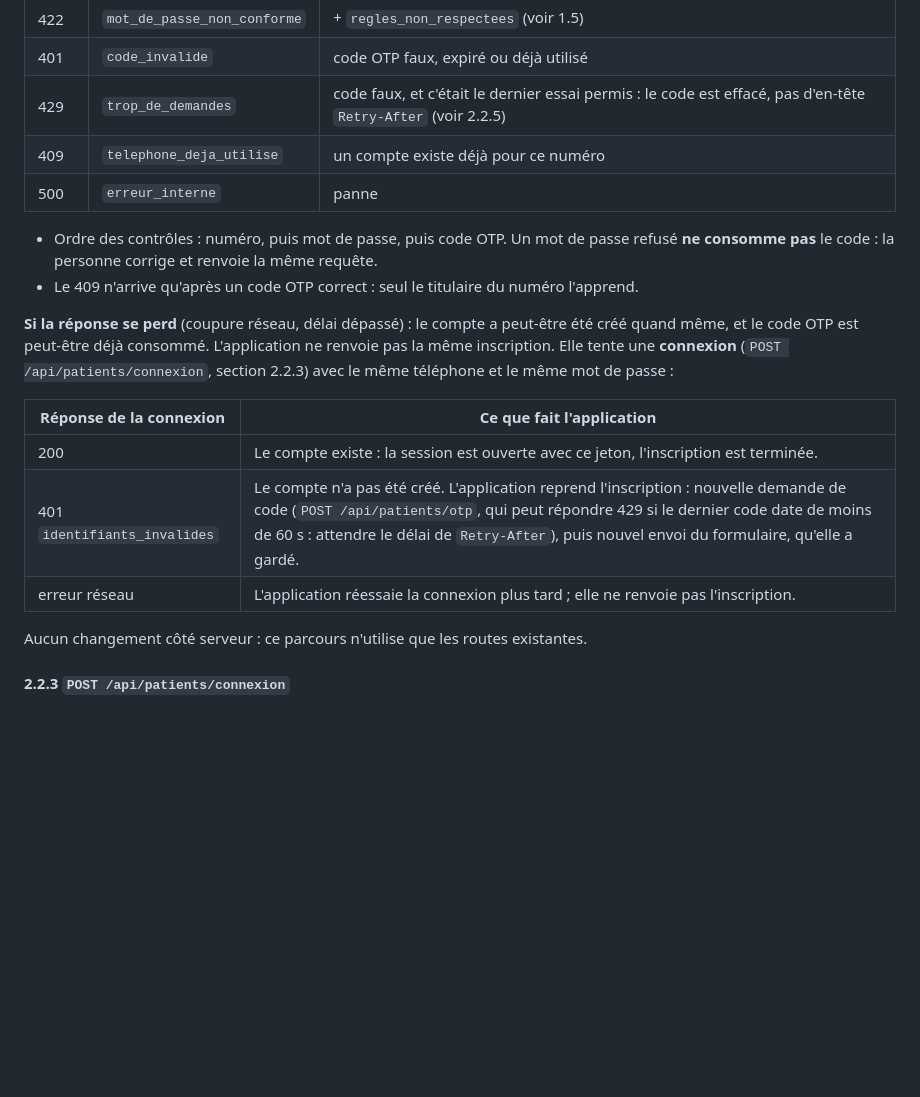
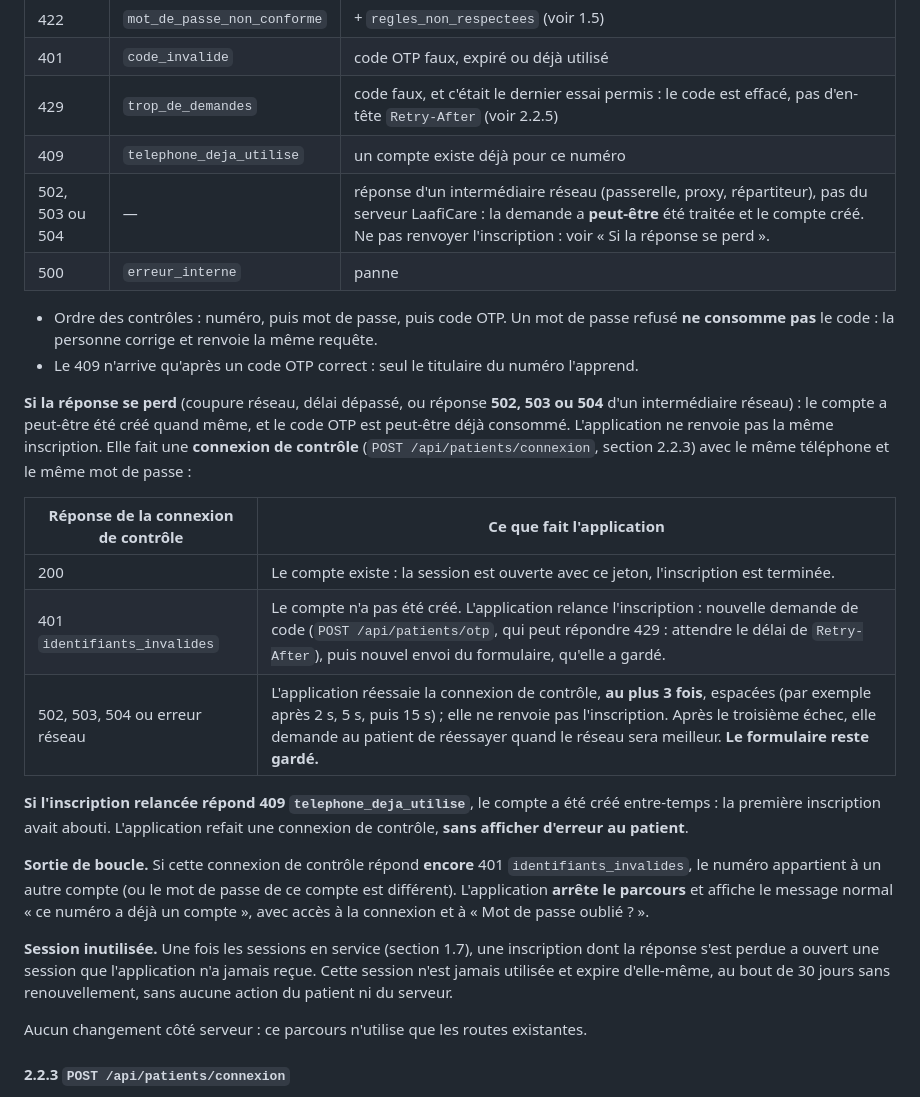
Before and after one commit to KABORE-c-elie/LaafiCare, a Markdown page: docs/api.md, the part around the change. Rendered like a GitHub page; blank space fills up the shorter version.

Commit message:
Docs : inscription, réponse 502/503/504, connexion de contrôle et sortie de boucle

```diff
--- a/docs/api.md
+++ b/docs/api.md
@@ -272,18 +272,25 @@ Crée le compte patient, attribue le NIP et ouvre la session.
 | 401 | `code_invalide` | code OTP faux, expiré ou déjà utilisé |
 | 429 | `trop_de_demandes` | code faux, et c'était le dernier essai permis : le code est effacé, pas d'en-tête `Retry-After` (voir 2.2.5) |
 | 409 | `telephone_deja_utilise` | un compte existe déjà pour ce numéro |
+| 502, 503 ou 504 | — | réponse d'un intermédiaire réseau (passerelle, proxy, répartiteur), pas du serveur LaafiCare : la demande a **peut-être** été traitée et le compte créé. Ne pas renvoyer l'inscription : voir « Si la réponse se perd ». |
 | 500 | `erreur_interne` | panne |
 
 - Ordre des contrôles : numéro, puis mot de passe, puis code OTP. Un mot de passe refusé **ne consomme pas** le code : la personne corrige et renvoie la même requête.
 - Le 409 n'arrive qu'après un code OTP correct : seul le titulaire du numéro l'apprend.
 
-**Si la réponse se perd** (coupure réseau, délai dépassé) : le compte a peut-être été créé quand même, et le code OTP est peut-être déjà consommé. L'application ne renvoie pas la même inscription. Elle tente une **connexion** (`POST /api/patients/connexion`, section 2.2.3) avec le même téléphone et le même mot de passe :
+**Si la réponse se perd** (coupure réseau, délai dépassé, ou réponse **502, 503 ou 504** d'un intermédiaire réseau) : le compte a peut-être été créé quand même, et le code OTP est peut-être déjà consommé. L'application ne renvoie pas la même inscription. Elle fait une **connexion de contrôle** (`POST /api/patients/connexion`, section 2.2.3) avec le même téléphone et le même mot de passe :
 
-| Réponse de la connexion | Ce que fait l'application |
+| Réponse de la connexion de contrôle | Ce que fait l'application |
 |---|---|
 | 200 | Le compte existe : la session est ouverte avec ce jeton, l'inscription est terminée. |
-| 401 `identifiants_invalides` | Le compte n'a pas été créé. L'application reprend l'inscription : nouvelle demande de code (`POST /api/patients/otp`, qui peut répondre 429 si le dernier code date de moins de 60 s : attendre le délai de `Retry-After`), puis nouvel envoi du formulaire, qu'elle a gardé. |
-| erreur réseau | L'application réessaie la connexion plus tard ; elle ne renvoie pas l'inscription. |
+| 401 `identifiants_invalides` | Le compte n'a pas été créé. L'application relance l'inscription : nouvelle demande de code (`POST /api/patients/otp`, qui peut répondre 429 : attendre le délai de `Retry-After`), puis nouvel envoi du formulaire, qu'elle a gardé. |
+| 502, 503, 504 ou erreur réseau | L'application réessaie la connexion de contrôle, **au plus 3 fois**, espacées (par exemple après 2 s, 5 s, puis 15 s) ; elle ne renvoie pas l'inscription. Après le troisième échec, elle demande au patient de réessayer quand le réseau sera meilleur. **Le formulaire reste gardé.** |
+
+**Si l'inscription relancée répond 409 `telephone_deja_utilise`**, le compte a été créé entre-temps : la première inscription avait abouti. L'application refait une connexion de contrôle, **sans afficher d'erreur au patient**.
+
+**Sortie de boucle.** Si cette connexion de contrôle répond **encore** 401 `identifiants_invalides`, le numéro appartient à un autre compte (ou le mot de passe de ce compte est différent). L'application **arrête le parcours** et affiche le message normal « ce numéro a déjà un compte », avec accès à la connexion et à « Mot de passe oublié ? ».
+
+**Session inutilisée.** Une fois les sessions en service (section 1.7), une inscription dont la réponse s'est perdue a ouvert une session que l'application n'a jamais reçue. Cette session n'est jamais utilisée et expire d'elle-même, au bout de 30 jours sans renouvellement, sans aucune action du patient ni du serveur.
 
 Aucun changement côté serveur : ce parcours n'utilise que les routes existantes.
 
```
